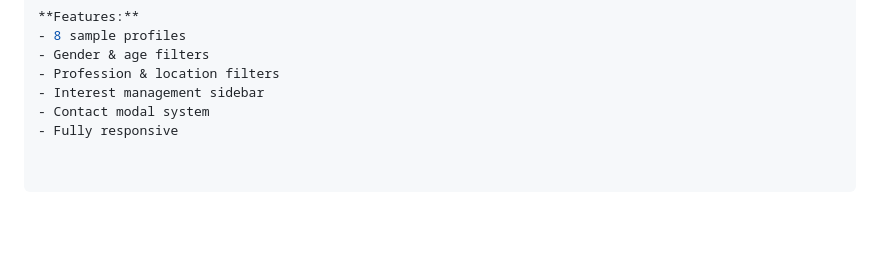
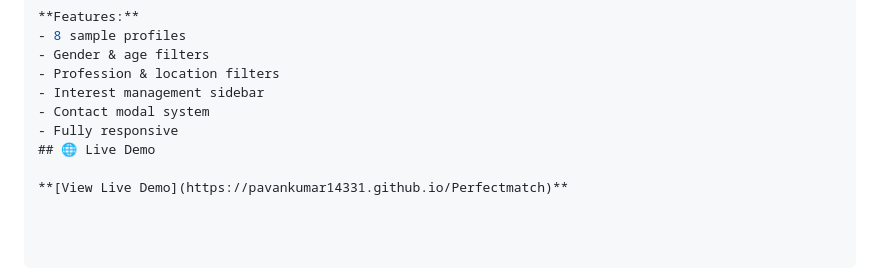
Before and after one commit to PavanKumar14331/Perfectmatch, a Markdown page: README.md, the part around the change. Rendered like a GitHub page; blank space fills up the shorter version.

```diff
--- a/README.md
+++ b/README.md
@@ -203,3 +203,6 @@ Phone: +91 98765 43210
 - Interest management sidebar
 - Contact modal system
 - Fully responsive
+## 🌐 Live Demo
+
+**[View Live Demo](https://pavankumar14331.github.io/Perfectmatch)**
```
